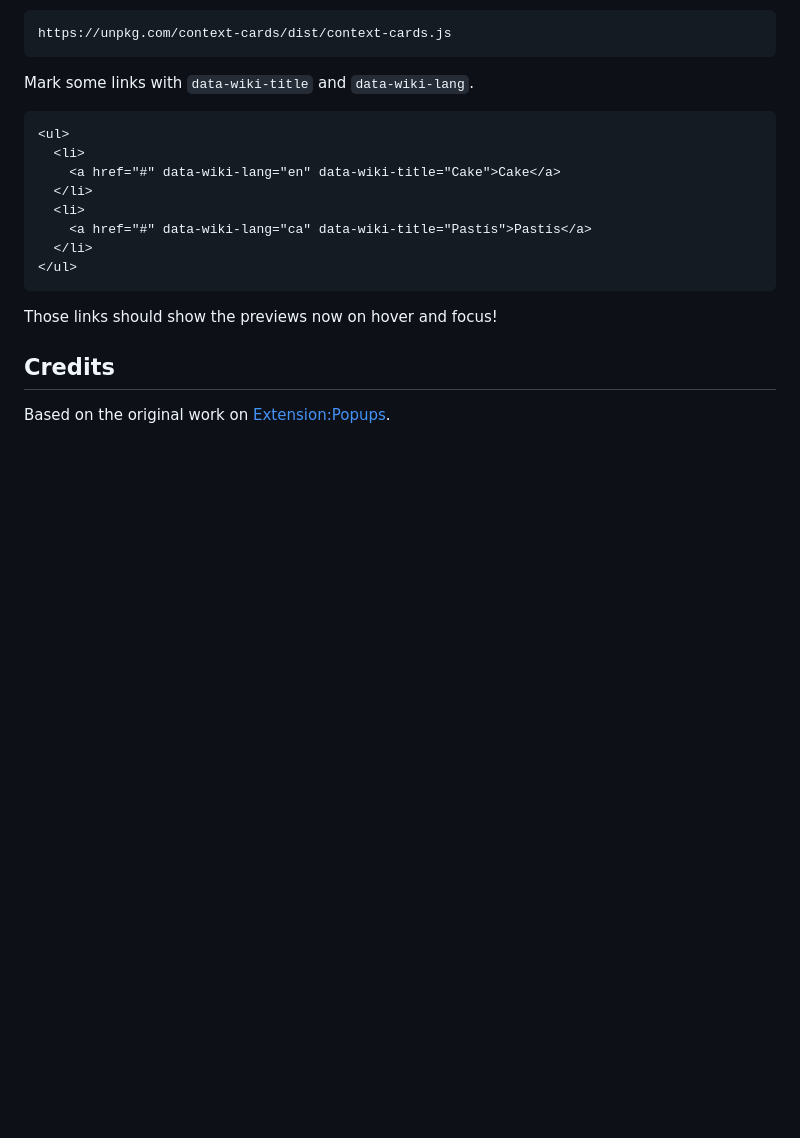
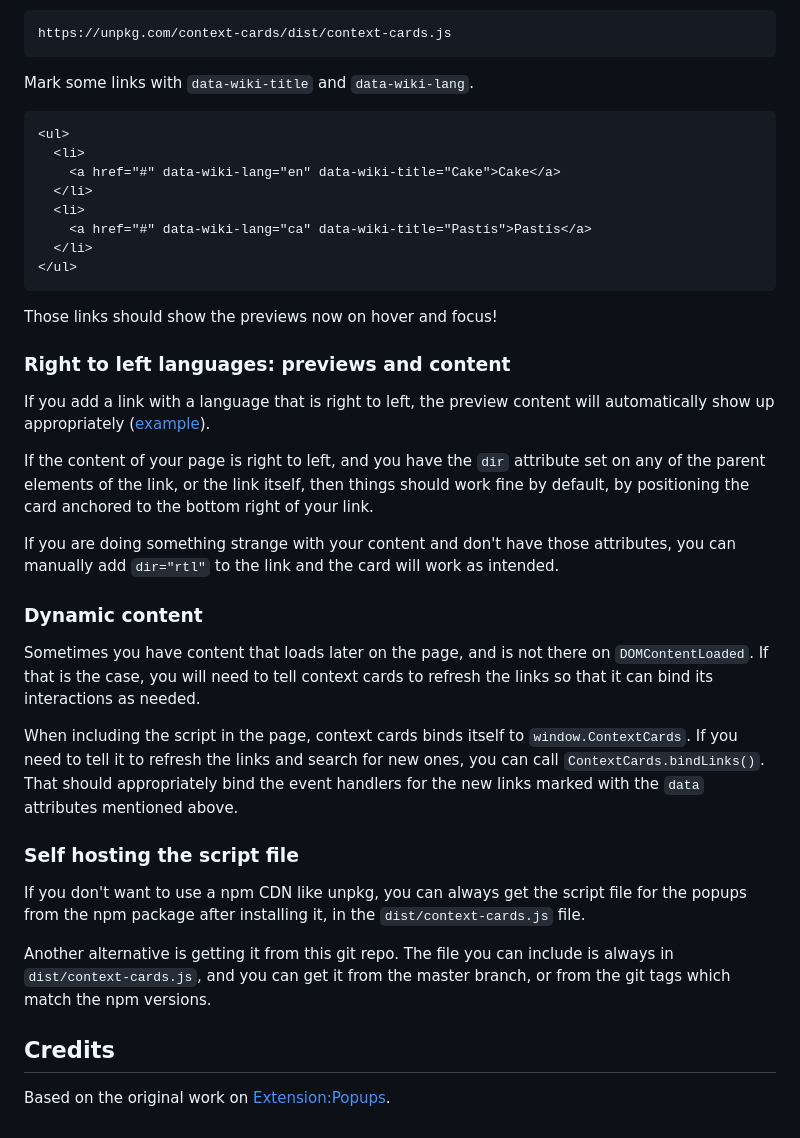
Before and after one commit to joakin/context-cards, a Markdown page: README.md, the part around the change printed below. Rendered like a GitHub page; blank space fills up the shorter version.

Commit message:
add more useful information to the readme

```diff
--- a/README.md
+++ b/README.md
@@ -29,6 +31,43 @@ Mark some links with `data-wiki-title` and `data-wiki-lang`.
 
 Those links should show the previews now on hover and focus!
 
+### Right to left languages: previews and content
+
+If you add a link with a language that is right to left, the preview content
+will automatically show up appropriately
+([example](https://chimeces.com/context-cards/test.html#LTR%20CONTENT,%20RTL%20POPUP%20-%20%D7%A4%D7%A8%D7%94%D7%99%D7%A1%D7%98%D7%95%D7%A8%D7%99%D7%94)).
+
+If the content of your page is right to left, and you have the `dir` attribute
+set on any of the parent elements of the link, or the link itself, then things
+should work fine by default, by positioning the card anchored to the bottom
+right of your link.
+
+If you are doing something strange with your content and don't have those
+attributes, you can manually add `dir="rtl"` to the link and the card will work
+as intended.
+
+### Dynamic content
+
+Sometimes you have content that loads later on the page, and is not there on
+`DOMContentLoaded`. If that is the case, you will need to tell context cards to
+refresh the links so that it can bind its interactions as needed.
+
+When including the script in the page, context cards binds itself to
+`window.ContextCards`. If you need to tell it to refresh the links and search
+for new ones, you can call `ContextCards.bindLinks()`. That should appropriately
+bind the event handlers for the new links marked with the `data` attributes
+mentioned above.
+
+### Self hosting the script file
+
+If you don't want to use a npm CDN like unpkg, you can always get the script
+file for the popups from the npm package after installing it, in the
+`dist/context-cards.js` file.
+
+Another alternative is getting it from this git repo. The file you can include
+is always in `dist/context-cards.js`, and you can get it from the master branch,
+or from the git tags which match the npm versions.
+
 ## Credits
 
 Based on the original work on
```
Also changed, not shown: other parts of README.md (+4 -2 lines), popup.png (added).
